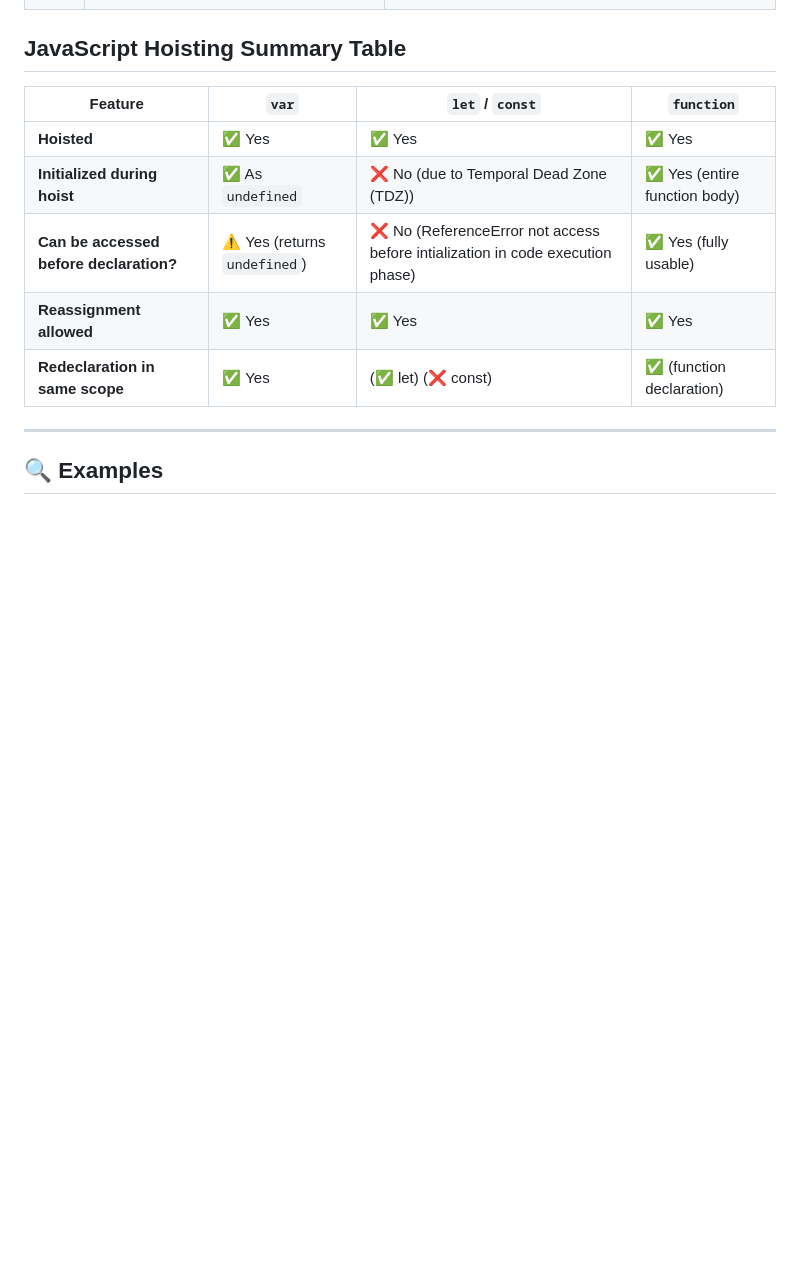
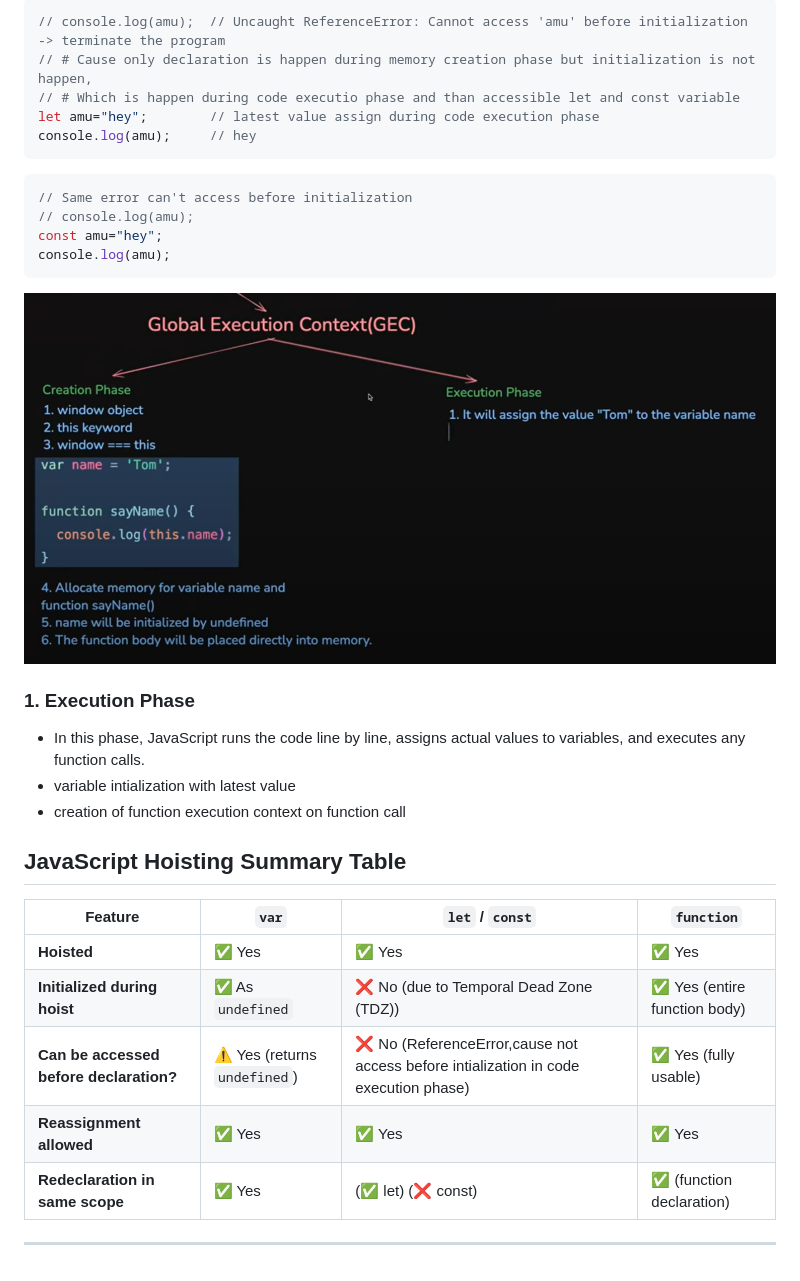
Before and after one commit to rhaulChaurasiya786/js-learning, a Markdown page: basic/01-Execution-Context.md, the part around the change printed below. Rendered like a GitHub page; pictures changed too: basic/image/img-1.png (added); blank space fills up the shorter version.

````diff
--- a/basic/01-Execution-Context.md
+++ b/basic/01-Execution-Context.md
@@ -21,13 +69,33 @@
+```js
+// console.log(amu);  // Uncaught ReferenceError: Cannot access 'amu' before initialization -> terminate the program
+// # Cause only declaration is happen during memory creation phase but initialization is not happen,
+// # Which is happen during code executio phase and than accessible let and const variable
+let amu="hey";        // latest value assign during code execution phase
+console.log(amu);     // hey
+```
+
+
+```js
+// Same error can't access before initialization
+// console.log(amu);
+const amu="hey";
+console.log(amu);
+```
+![Homepage Screenshot](./image/img-1.png)
+
+### 1. Execution  Phase
+- In this phase, JavaScript runs the code line by line, assigns actual values to variables, and executes any function calls.
+- variable intialization with latest value
+- creation of function execution context on function call
+
 ## JavaScript Hoisting Summary Table
 
 | Feature                      | `var`                   | `let` / `const`         | `function`                     |
 |-----------------------------|--------------------------|--------------------------|--------------------------------|
 | **Hoisted**                 | ✅ Yes                   | ✅ Yes                   | ✅ Yes                         |
 | **Initialized during hoist**| ✅ As `undefined`        | ❌ No (due to Temporal Dead Zone (TDZ))                 | ✅ Yes (entire function body) |
-| **Can be accessed before declaration?** | ⚠️ Yes (returns `undefined`) | ❌ No (ReferenceError not access before intialization in code execution phase) | ✅ Yes (fully usable)         |
+| **Can be accessed before declaration?** | ⚠️ Yes (returns `undefined`) | ❌ No (ReferenceError,cause not access before intialization in code execution phase) | ✅ Yes (fully usable)         |
 | **Reassignment allowed**    | ✅ Yes                   | ✅ Yes                   | ✅ Yes                         |
 | **Redeclaration in same scope** | ✅ Yes              | (✅ let) (❌ const)                    | ✅ (function declaration)      |
 
 ---
-
-## 🔍 Examples
````
Also changed, not shown: other parts of basic/01-Execution-Context.md (+48 -0 lines).
